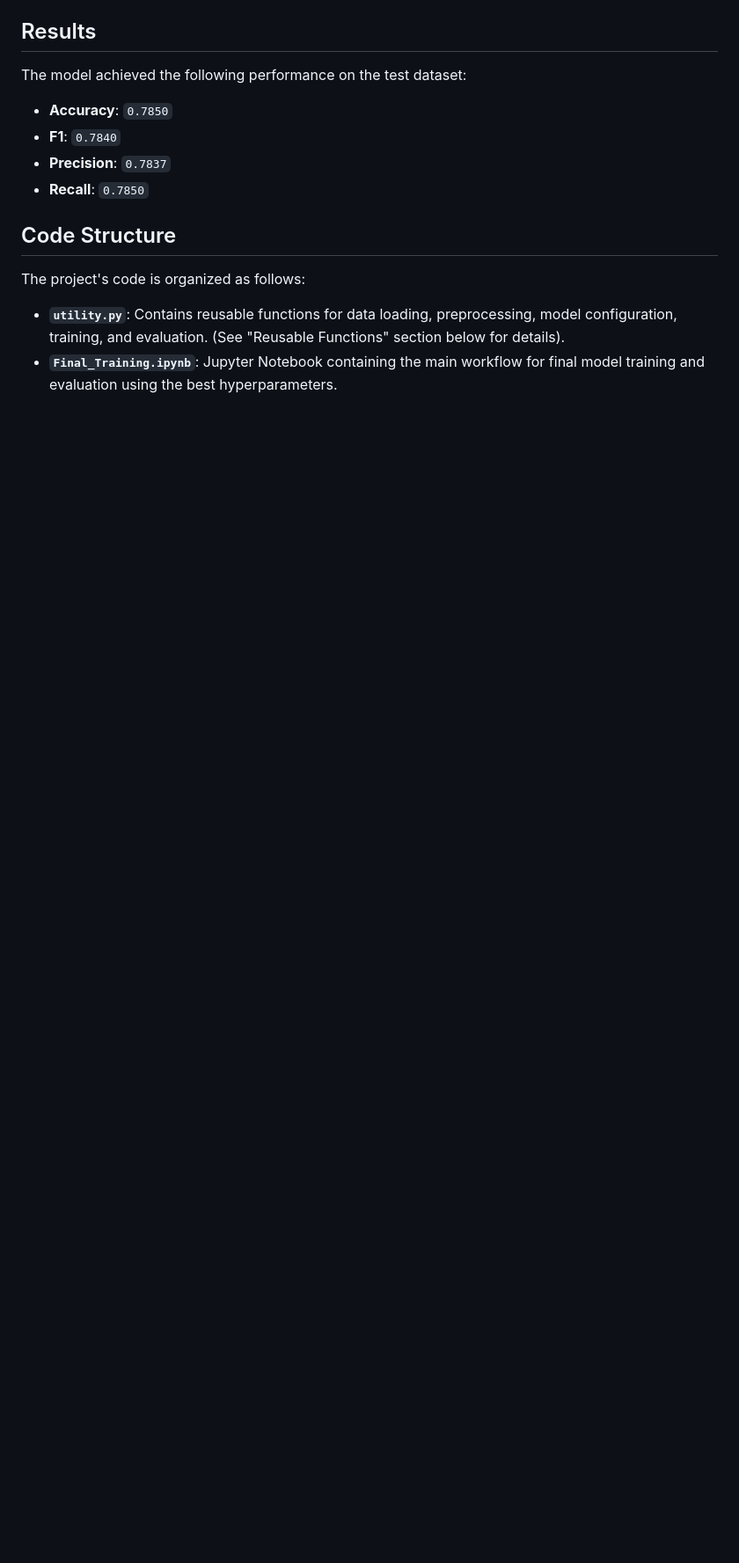
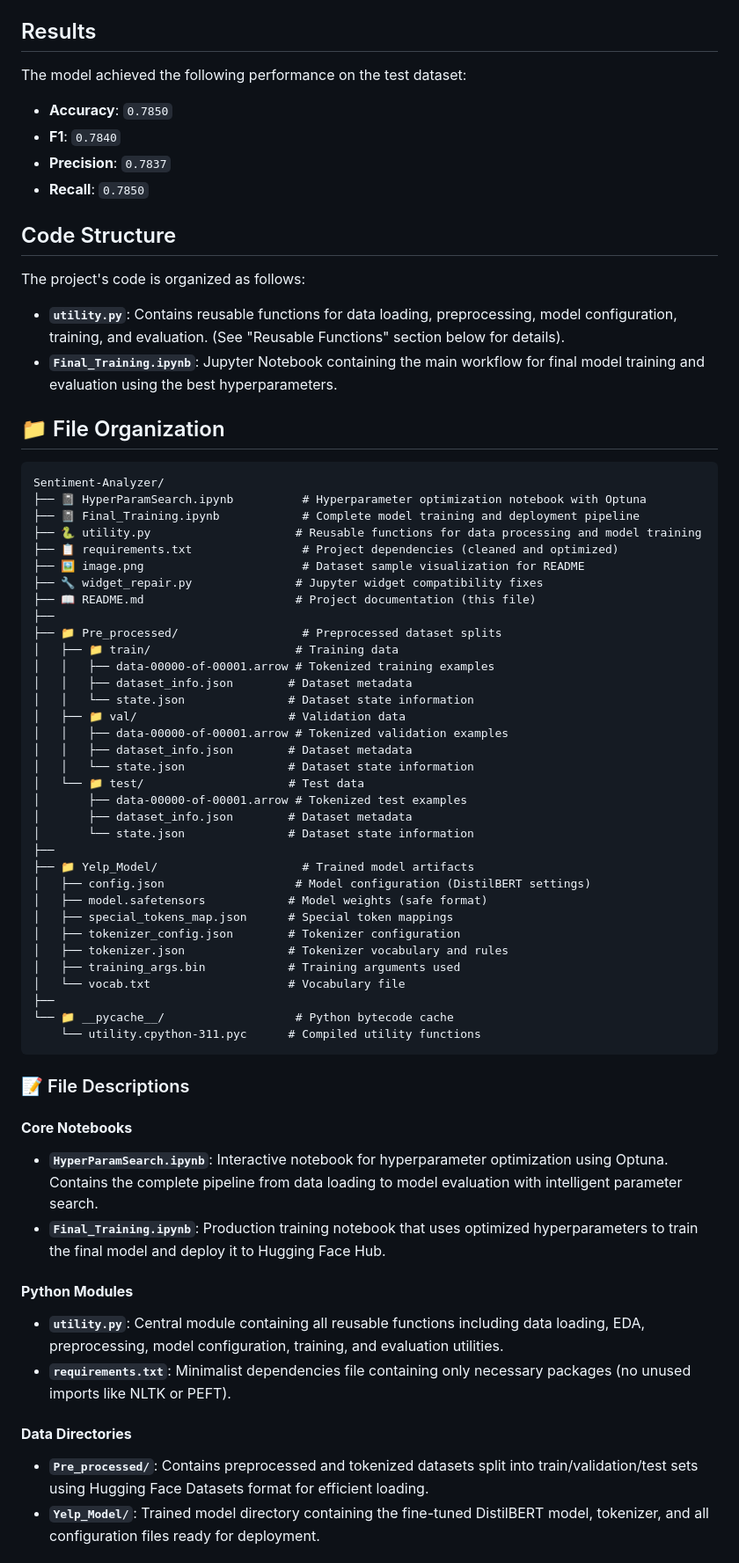
Before and after one commit to fitsblb/Sentiment-Analyzer, a Markdown page: README.md, the part around the change printed below. Shown: that part at 88% size. Rendered like a GitHub page; blank space fills up the shorter version.

Commit message:
Update README with comprehensive file organization and add dataset visualization

````diff
--- a/README.md
+++ b/README.md
@@ -72,3 +73,56 @@ The project's code is organized as follows:
 *   **`utility.py`**: Contains reusable functions for data loading, preprocessing, model configuration, training, and evaluation.  (See "Reusable Functions" section below for details).
 *   **`Final_Training.ipynb`**: Jupyter Notebook containing the main workflow for final model training and evaluation using the best hyperparameters.
 
+## 📁 File Organization
+
+```
+Sentiment-Analyzer/
+├── 📓 HyperParamSearch.ipynb          # Hyperparameter optimization notebook with Optuna
+├── 📓 Final_Training.ipynb            # Complete model training and deployment pipeline
+├── 🐍 utility.py                     # Reusable functions for data processing and model training
+├── 📋 requirements.txt                # Project dependencies (cleaned and optimized)
+├── 🖼️ image.png                       # Dataset sample visualization for README
+├── 🔧 widget_repair.py               # Jupyter widget compatibility fixes
+├── 📖 README.md                      # Project documentation (this file)
+├──
+├── 📁 Pre_processed/                  # Preprocessed dataset splits
+│   ├── 📁 train/                     # Training data
+│   │   ├── data-00000-of-00001.arrow # Tokenized training examples
+│   │   ├── dataset_info.json        # Dataset metadata
+│   │   └── state.json               # Dataset state information
+│   ├── 📁 val/                      # Validation data
+│   │   ├── data-00000-of-00001.arrow # Tokenized validation examples
+│   │   ├── dataset_info.json        # Dataset metadata
+│   │   └── state.json               # Dataset state information
+│   └── 📁 test/                     # Test data
+│       ├── data-00000-of-00001.arrow # Tokenized test examples
+│       ├── dataset_info.json        # Dataset metadata
+│       └── state.json               # Dataset state information
+├──
+├── 📁 Yelp_Model/                     # Trained model artifacts
+│   ├── config.json                   # Model configuration (DistilBERT settings)
+│   ├── model.safetensors            # Model weights (safe format)
+│   ├── special_tokens_map.json      # Special token mappings
+│   ├── tokenizer_config.json        # Tokenizer configuration
+│   ├── tokenizer.json               # Tokenizer vocabulary and rules
+│   ├── training_args.bin            # Training arguments used
+│   └── vocab.txt                    # Vocabulary file
+├──
+└── 📁 __pycache__/                   # Python bytecode cache
+    └── utility.cpython-311.pyc      # Compiled utility functions
+```
+
+### 📝 File Descriptions
+
+#### **Core Notebooks**
+- **`HyperParamSearch.ipynb`**: Interactive notebook for hyperparameter optimization using Optuna. Contains the complete pipeline from data loading to model evaluation with intelligent parameter search.
+- **`Final_Training.ipynb`**: Production training notebook that uses optimized hyperparameters to train the final model and deploy it to Hugging Face Hub.
+
+#### **Python Modules**
+- **`utility.py`**: Central module containing all reusable functions including data loading, EDA, preprocessing, model configuration, training, and evaluation utilities.
+- **`requirements.txt`**: Minimalist dependencies file containing only necessary packages (no unused imports like NLTK or PEFT).
+
+#### **Data Directories**
+- **`Pre_processed/`**: Contains preprocessed and tokenized datasets split into train/validation/test sets using Hugging Face Datasets format for efficient loading.
+- **`Yelp_Model/`**: Trained model directory containing the fine-tuned DistilBERT model, tokenizer, and all configuration files ready for deployment.
+
````
Also changed, not shown: other parts of README.md (+14 -2 lines), image.png (added).
